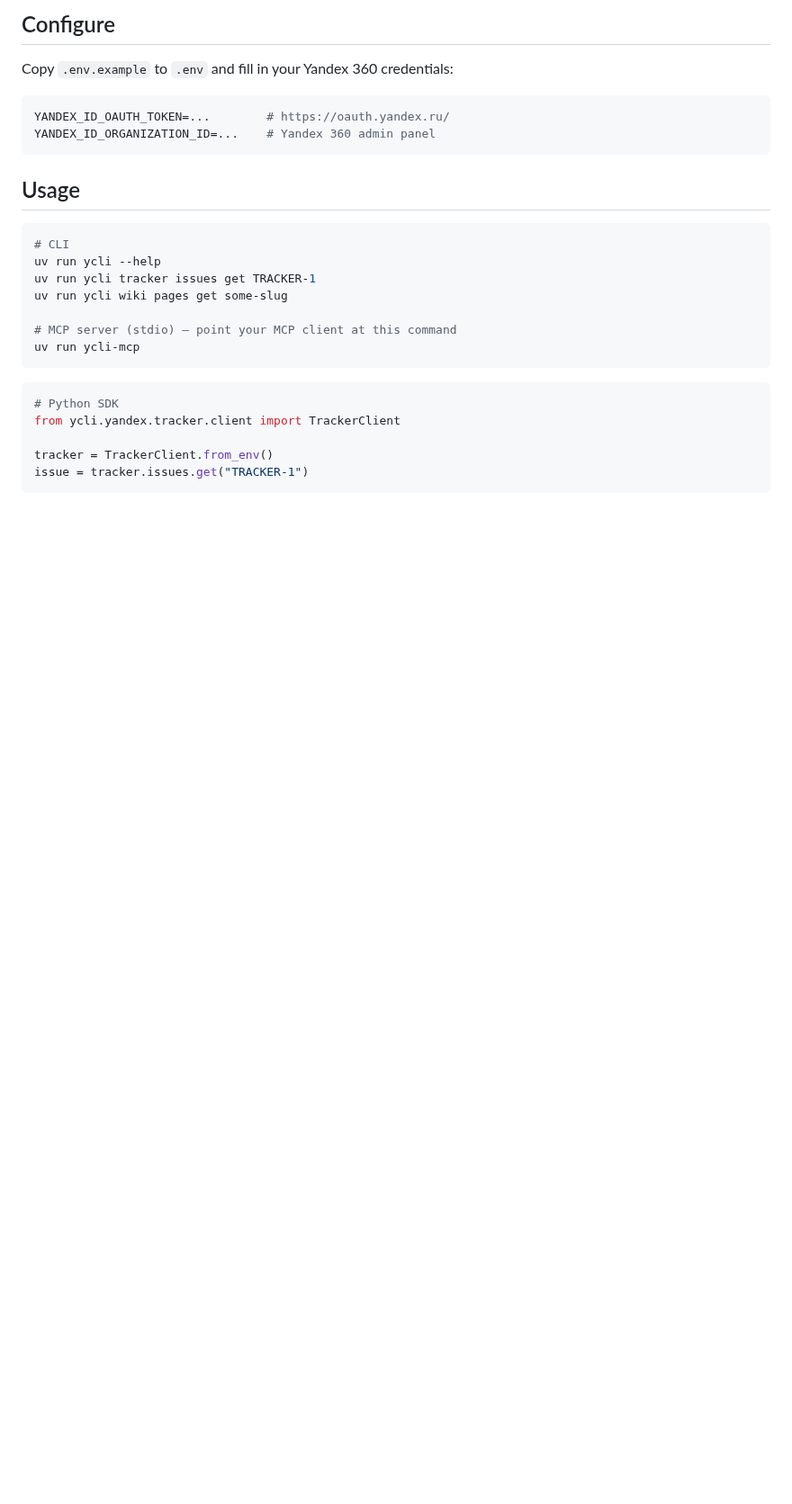
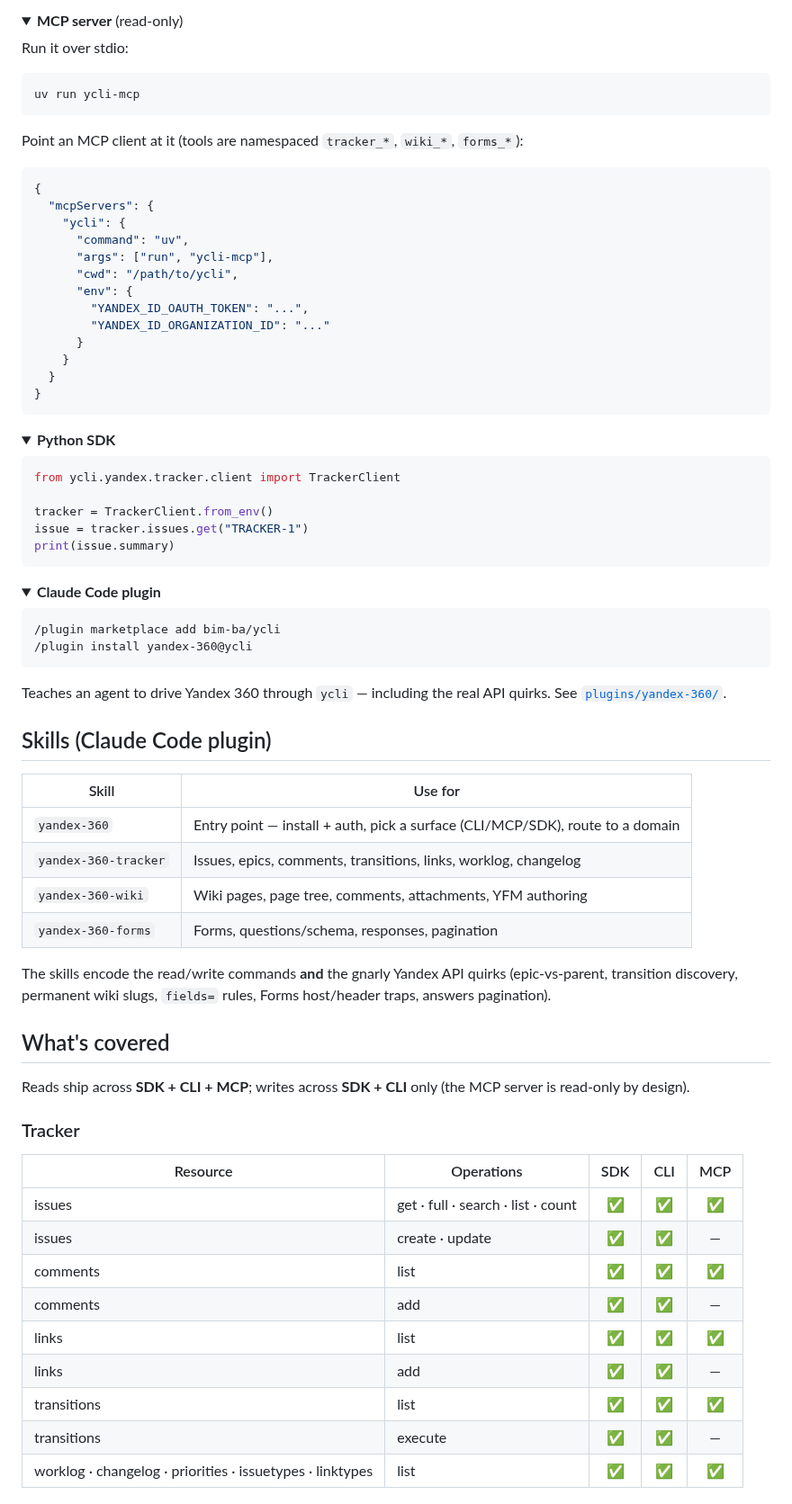
Before and after one commit to bim-ba/ycli, a Markdown page: README.md, the part around one of its changes. Shown at 90% size. GitHub-like rendering; folded sections open; blank space fills up the shorter version.

````diff
--- a/README.md
+++ b/README.md
@@ -17,28 +44,85 @@ uv sync
 
-## Configure
+<details>
+<summary><b>MCP server</b> (read-only)</summary>
 
-Copy `.env.example` to `.env` and fill in your Yandex 360 credentials:
+Run it over stdio:
 
 ```bash
-YANDEX_ID_OAUTH_TOKEN=...        # https://oauth.yandex.ru/
-YANDEX_ID_ORGANIZATION_ID=...    # Yandex 360 admin panel
-```
-
-## Usage
-
-```bash
-# CLI
-uv run ycli --help
-uv run ycli tracker issues get TRACKER-1
-uv run ycli wiki pages get some-slug
-
-# MCP server (stdio) — point your MCP client at this command
 uv run ycli-mcp
 ```
 
+Point an MCP client at it (tools are namespaced `tracker_*`, `wiki_*`, `forms_*`):
+
+```json
+{
+  "mcpServers": {
+    "ycli": {
+      "command": "uv",
+      "args": ["run", "ycli-mcp"],
+      "cwd": "/path/to/ycli",
+      "env": {
+        "YANDEX_ID_OAUTH_TOKEN": "...",
+        "YANDEX_ID_ORGANIZATION_ID": "..."
+      }
+    }
+  }
+}
+```
+</details>
+
+<details>
+<summary><b>Python SDK</b></summary>
+
 ```python
-# Python SDK
 from ycli.yandex.tracker.client import TrackerClient
 
 tracker = TrackerClient.from_env()
 issue = tracker.issues.get("TRACKER-1")
+print(issue.summary)
+```
+</details>
+
+<details>
+<summary><b>Claude Code plugin</b></summary>
+
+```
+/plugin marketplace add bim-ba/ycli
+/plugin install yandex-360@ycli
+```
+
+Teaches an agent to drive Yandex 360 through `ycli` — including the real API quirks.
+See [`plugins/yandex-360/`](plugins/yandex-360/).
+</details>
+
+## Skills (Claude Code plugin)
+
+| Skill | Use for |
+|-------|---------|
+| `yandex-360` | Entry point — install + auth, pick a surface (CLI/MCP/SDK), route to a domain |
+| `yandex-360-tracker` | Issues, epics, comments, transitions, links, worklog, changelog |
+| `yandex-360-wiki` | Wiki pages, page tree, comments, attachments, YFM authoring |
+| `yandex-360-forms` | Forms, questions/schema, responses, pagination |
+
+The skills encode the read/write commands **and** the gnarly Yandex API quirks
+(epic-vs-parent, transition discovery, permanent wiki slugs, `fields=` rules, Forms
+host/header traps, answers pagination).
+
+## What's covered
+
+Reads ship across **SDK + CLI + MCP**; writes across **SDK + CLI** only (the MCP server is
+read-only by design).
+
+### Tracker
+
+| Resource | Operations | SDK | CLI | MCP |
+|----------|-----------|:---:|:---:|:---:|
+| issues | get · full · search · list · count | ✅ | ✅ | ✅ |
+| issues | create · update | ✅ | ✅ | — |
+| comments | list | ✅ | ✅ | ✅ |
+| comments | add | ✅ | ✅ | — |
+| links | list | ✅ | ✅ | ✅ |
+| links | add | ✅ | ✅ | — |
+| transitions | list | ✅ | ✅ | ✅ |
+| transitions | execute | ✅ | ✅ | — |
+| worklog · changelog · priorities · issuetypes · linktypes | list | ✅ | ✅ | ✅ |
+
````
Also changed, not shown: other parts of README.md (+90 -18 lines), .github/ISSUE_TEMPLATE/bug_report.md (added, +19 -0 lines), .github/ISSUE_TEMPLATE/feature_request.md (added, +14 -0 lines), .github/PULL_REQUEST_TEMPLATE.md (added, +11 -0 lines), CHANGELOG.md (added, +16 -0 lines), CONTRIBUTING.md (added, +52 -0 lines), docs/assets/demo.gif (added), docs/assets/social-preview.png (added), 8 other files.
